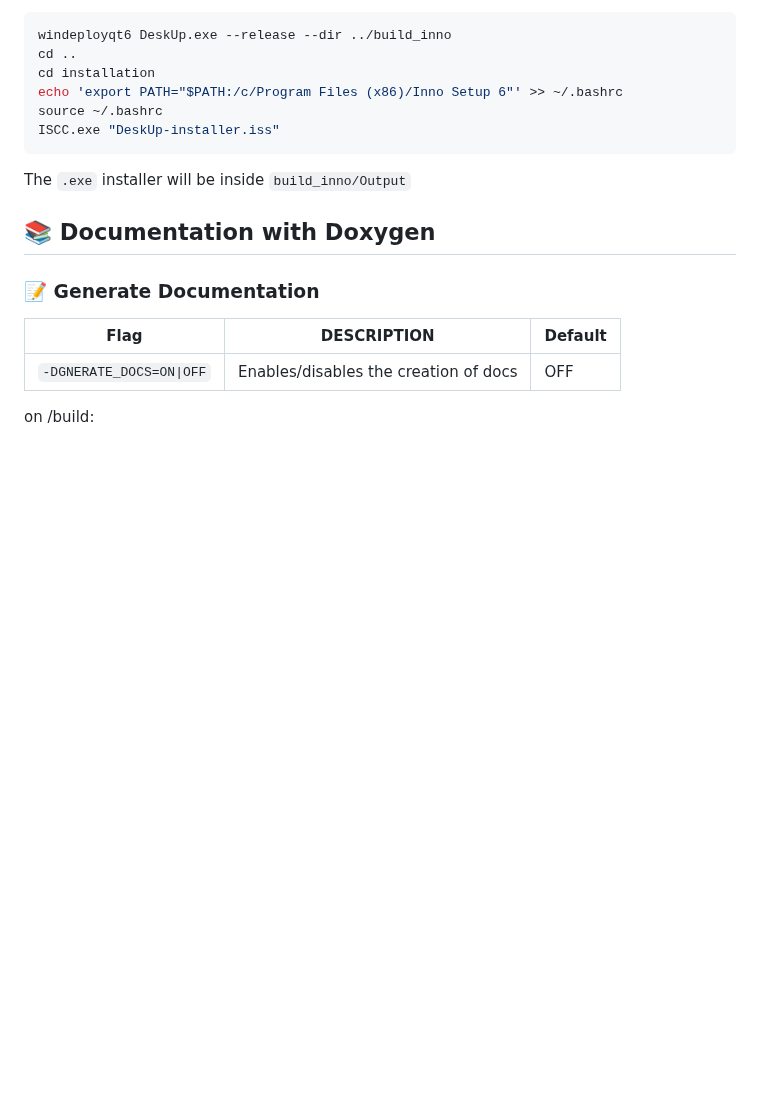
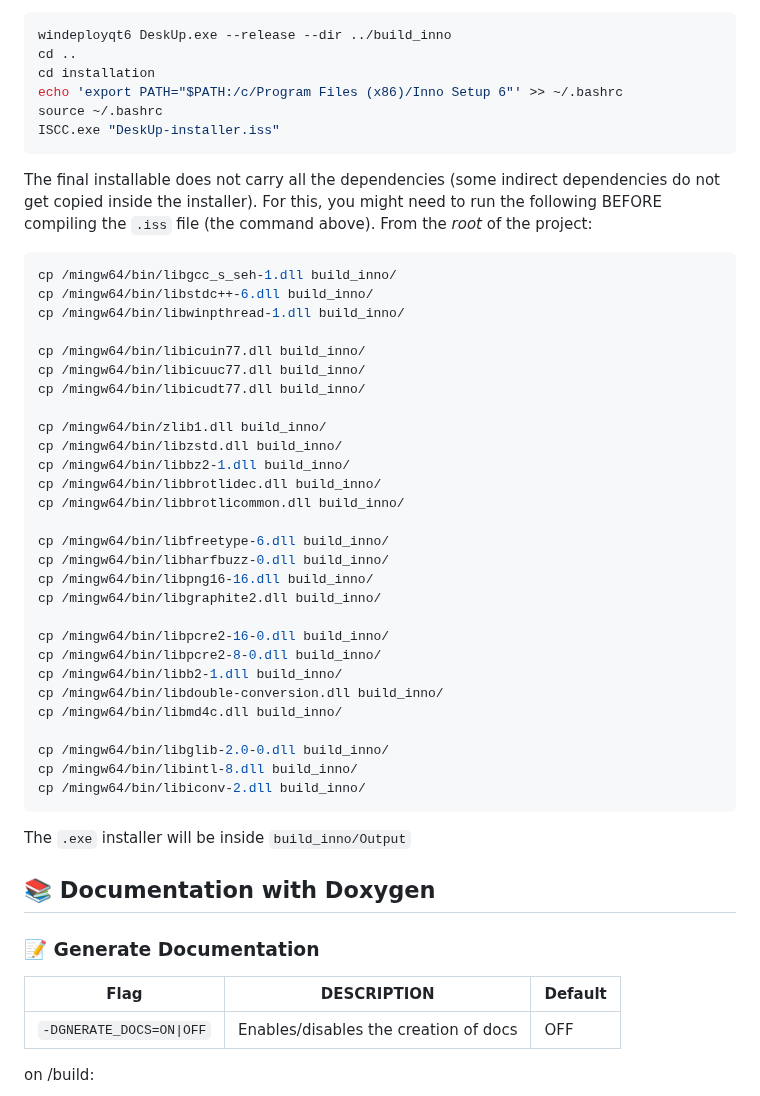
Before and after one commit to NicolasSerranoGarcia/DeskUp, a Markdown page: GUIDE.md, the part around the change. Drawn GitHub-style; blank space fills up the shorter version.

Commit message:
docs (GUIDE.md): added instructions on copiyng the dlls from the standard library and others

````diff
--- a/GUIDE.md
+++ b/GUIDE.md
@@ -205,6 +205,39 @@ source ~/.bashrc
 ISCC.exe "DeskUp-installer.iss"
 ```
 
+The final installable does not carry all the dependencies (some indirect dependencies do not get copied inside the installer). For this, you might need to run the following BEFORE compiling the `.iss` file (the command above). From the _root_ of the project:
+
+```bash
+cp /mingw64/bin/libgcc_s_seh-1.dll build_inno/
+cp /mingw64/bin/libstdc++-6.dll build_inno/
+cp /mingw64/bin/libwinpthread-1.dll build_inno/
+
+cp /mingw64/bin/libicuin77.dll build_inno/
+cp /mingw64/bin/libicuuc77.dll build_inno/
+cp /mingw64/bin/libicudt77.dll build_inno/
+
+cp /mingw64/bin/zlib1.dll build_inno/
+cp /mingw64/bin/libzstd.dll build_inno/
+cp /mingw64/bin/libbz2-1.dll build_inno/
+cp /mingw64/bin/libbrotlidec.dll build_inno/
+cp /mingw64/bin/libbrotlicommon.dll build_inno/
+
+cp /mingw64/bin/libfreetype-6.dll build_inno/
+cp /mingw64/bin/libharfbuzz-0.dll build_inno/
+cp /mingw64/bin/libpng16-16.dll build_inno/
+cp /mingw64/bin/libgraphite2.dll build_inno/
+
+cp /mingw64/bin/libpcre2-16-0.dll build_inno/
+cp /mingw64/bin/libpcre2-8-0.dll build_inno/
+cp /mingw64/bin/libb2-1.dll build_inno/
+cp /mingw64/bin/libdouble-conversion.dll build_inno/
+cp /mingw64/bin/libmd4c.dll build_inno/
+
+cp /mingw64/bin/libglib-2.0-0.dll build_inno/
+cp /mingw64/bin/libintl-8.dll build_inno/
+cp /mingw64/bin/libiconv-2.dll build_inno/
+```
+
 The `.exe` installer will be inside `build_inno/Output`
 
 ## 📚 Documentation with Doxygen
````
